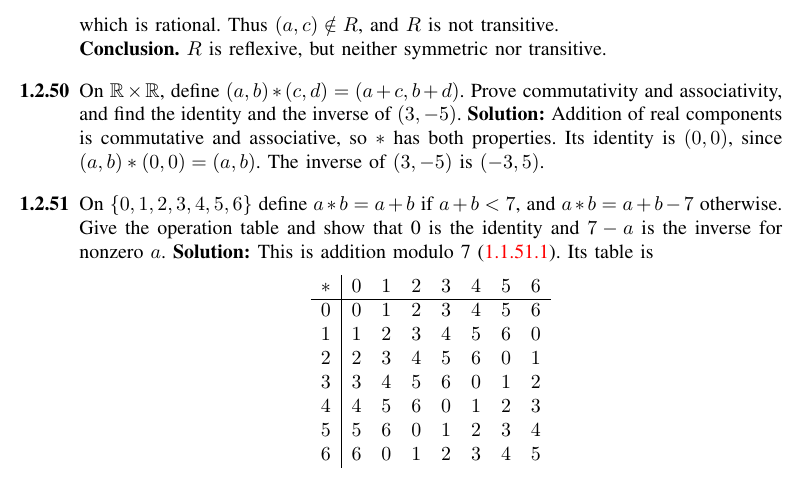
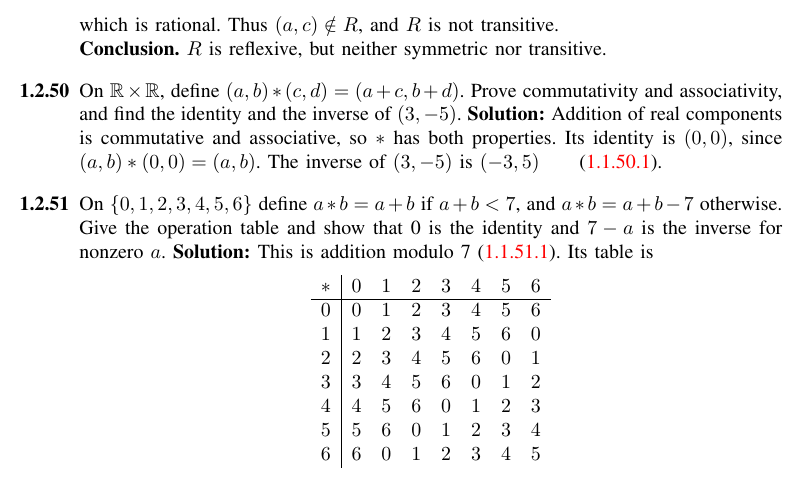
Before and after one commit to yashrajkranthi22-jpg/CBSE_10-12_2015, a LaTeX paper (CBSE-2015-Class12-Updated-corrected/CBSE-2015-Class12-Updated/main.tex, which reads CBSE-2015-Class12-Updated-corrected/CBSE-2015-Class12-Updated/chapters/class12.tex): part of page 20 of 28, cut so that both start at the same text. Compiled offline with pdfLaTeX.

```diff
--- a/CBSE-2015-Class12-Updated-corrected/CBSE-2015-Class12-Updated/chapters/class12.tex
+++ b/CBSE-2015-Class12-Updated-corrected/CBSE-2015-Class12-Updated/chapters/class12.tex
@@ -424,7 +424,7 @@
 \setcounter{enumii}{50}
 \setcounter{equation}{0}
 \item[\textbf{1.2.50}] On $\mathbb R\times\mathbb R$, define $(a,b)*(c,d)=(a+c,b+d)$. Prove commutativity and associativity, and find the identity and the inverse of $(3,-5)$.
-\solution Addition of real components is commutative and associative, so $*$ has both properties. Its identity is $(0,0)$, since $(a,b)*(0,0)=(a,b)$. The inverse of $(3,-5)$ is $(-3,5)$.
+\solution Addition of real components is commutative and associative, so $*$ has both properties. Its identity is $(0,0)$, since $(a,b)*(0,0)=(a,b)$. The inverse of $(3,-5)$ is $(-3,5)$\qquad\eqref{eq:componentwise-operation-50}.
 
 \setcounter{enumii}{51}
 \setcounter{equation}{0}
```
